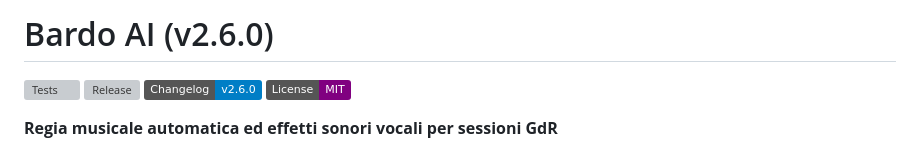
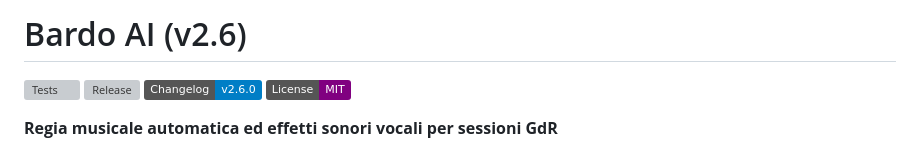
Before and after one commit to Il-Basta-Paolo/BardoAI, a Markdown page: README.md, the part around the change. GitHub-like rendering; badges without logos; grey boxes are pictures that could not be loaded.

Commit message:
Change version number to v2.6
Updated version number in README from v2.6.0 to v2.6.

```diff
--- a/README.md
+++ b/README.md
@@ -1,4 +1,4 @@
-# Bardo AI (v2.6.0)
+# Bardo AI (v2.6)
 
 [![Tests](https://github.com/Il-Basta-Paolo/BardoAI/actions/workflows/tests.yml/badge.svg?branch=main)](https://github.com/Il-Basta-Paolo/BardoAI/actions/workflows/tests.yml)
 [![Release](https://img.shields.io/github/v/release/Il-Basta-Paolo/BardoAI?color=10b981&label=Release)](https://github.com/Il-Basta-Paolo/BardoAI/releases/latest)
```
